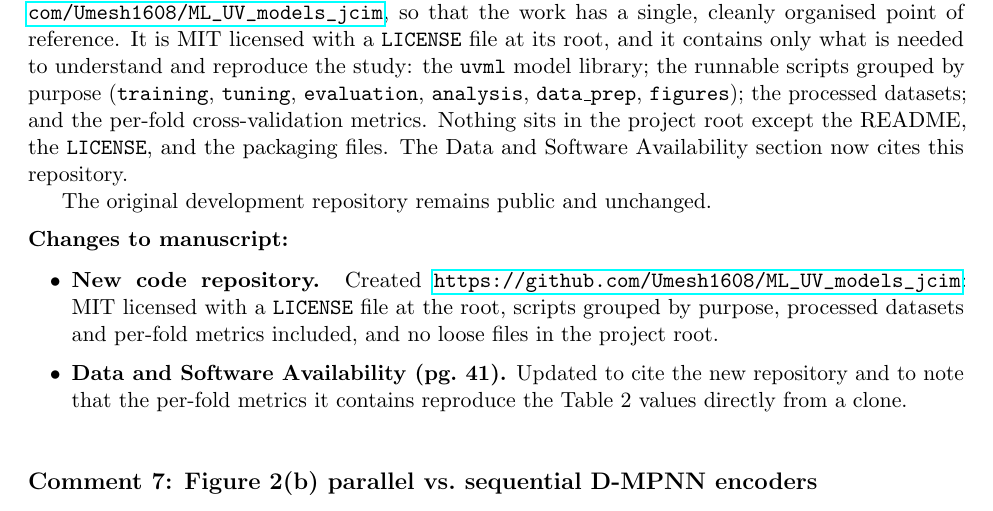
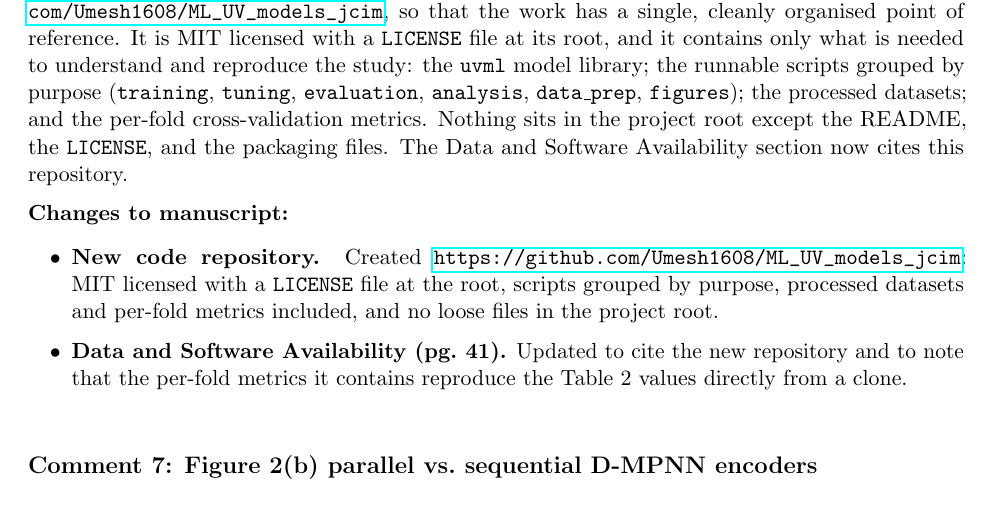
Before and after one commit to Umesh1608/ML_UV_models, a LaTeX document (jcim_secondrevision_submission/response_to_reviewers.tex): part of page 6 of 8, cut so that both start at the same text. Compiled offline with pdfLaTeX.

Commit message:
Drop the closing repo-unchanged line from Comment 6

```diff
--- a/jcim_secondrevision_submission/response_to_reviewers.tex
+++ b/jcim_secondrevision_submission/response_to_reviewers.tex
@@ -149,9 +149,7 @@ Acknowledgement / AI Disclosure: ``Claude Opus 4.6 (Anthropic) was used to assis
 \begin{reviewer}
 I thank the authors for including the link to the public GitHub repo with the revision. The repo appears to be a comprehensive account of the project, even including many of the .tex files and figures, which is excellent. However, I suggest that the authors clean up the repository a bit by creating more subdirectories so all of the .tex files, images, etc. aren't in the project root. I think this will enhance readability and reuse of the codebase. Additionally, I noticed that while the authors specify in a couple places in the README that their project is published under the MIT License, there is no LICENSE file present in the repo, so this should be added to follow the standard practice.
 \end{reviewer}
-\response{Thank you for both suggestions. Rather than only rearranging our working repository, we have created a dedicated repository for the code accompanying this manuscript, \url{https://github.com/Umesh1608/ML_UV_models_jcim}, so that the work has a single, cleanly organised point of reference. It is MIT licensed with a \texttt{LICENSE} file at its root, and it contains only what is needed to understand and reproduce the study: the \texttt{uvml} model library; the runnable scripts grouped by purpose (\texttt{training}, \texttt{tuning}, \texttt{evaluation}, \texttt{analysis}, \texttt{data\_prep}, \texttt{figures}); the processed datasets; and the per-fold cross-validation metrics. Nothing sits in the project root except the README, the \texttt{LICENSE}, and the packaging files. The Data and Software Availability section now cites this repository.
-
-The original development repository remains public and unchanged.}
+\response{Thank you for both suggestions. Rather than only rearranging our working repository, we have created a dedicated repository for the code accompanying this manuscript, \url{https://github.com/Umesh1608/ML_UV_models_jcim}, so that the work has a single, cleanly organised point of reference. It is MIT licensed with a \texttt{LICENSE} file at its root, and it contains only what is needed to understand and reproduce the study: the \texttt{uvml} model library; the runnable scripts grouped by purpose (\texttt{training}, \texttt{tuning}, \texttt{evaluation}, \texttt{analysis}, \texttt{data\_prep}, \texttt{figures}); the processed datasets; and the per-fold cross-validation metrics. Nothing sits in the project root except the README, the \texttt{LICENSE}, and the packaging files. The Data and Software Availability section now cites this repository.}
 \begin{changes}
   \item \textbf{New code repository.} Created \url{https://github.com/Umesh1608/ML_UV_models_jcim}: MIT licensed with a \texttt{LICENSE} file at the root, scripts grouped by purpose, processed datasets and per-fold metrics included, and no loose files in the project root.
   \item \textbf{Data and Software Availability (pg.\ 41).} Updated to cite the new repository and to note that the per-fold metrics it contains reproduce the Table~2 values directly from a clone.
```
